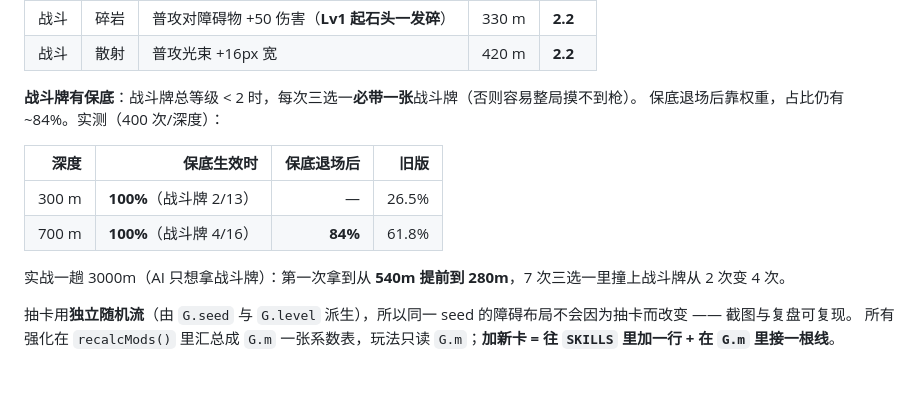
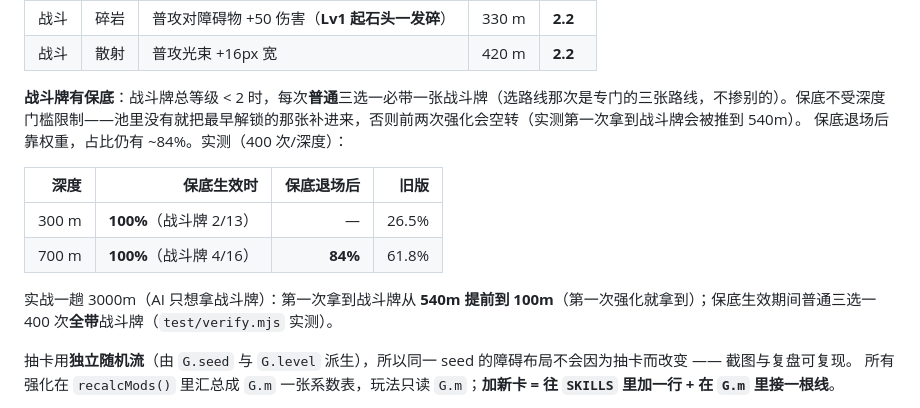
Before and after one commit to YBBCMG/sink, a Markdown page: README.md, the part around the change. Drawn GitHub-style; blank space fills up the shorter version.

Commit message:
publish README.md

```diff
--- a/README.md
+++ b/README.md
@@ -58,7 +58,7 @@
 | 战斗 | 碎岩 | 普攻对障碍物 +50 伤害（**Lv1 起石头一发碎**） | 330 m | **2.2** |
 | 战斗 | 散射 | 普攻光束 +16px 宽 | 420 m | **2.2** |
 
-**战斗牌有保底**：战斗牌总等级 < 2 时，每次三选一**必带一张**战斗牌（否则容易整局摸不到枪）。
+**战斗牌有保底**：战斗牌总等级 < 2 时，每次**普通**三选一必带一张战斗牌（选路线那次是专门的三张路线，不掺别的）。保底不受深度门槛限制——池里没有就把最早解锁的那张补进来，否则前两次强化会空转（实测第一次拿到战斗牌会被推到 540m）。
 保底退场后靠权重，占比仍有 ~84%。实测（400 次/深度）：
 
 | 深度 | 保底生效时 | 保底退场后 | 旧版 |
@@ -66,7 +66,7 @@
 | 300 m | **100%**（战斗牌 2/13） | — | 26.5% |
 | 700 m | **100%**（战斗牌 4/16） | **84%** | 61.8% |
 
-实战一趟 3000m（AI 只想拿战斗牌）：第一次拿到从 **540m 提前到 280m**，7 次三选一里撞上战斗牌从 2 次变 4 次。
+实战一趟 3000m（AI 只想拿战斗牌）：第一次拿到战斗牌从 **540m 提前到 100m**（第一次强化就拿到）；保底生效期间普通三选一 400 次**全带**战斗牌（`test/verify.mjs` 实测）。
 
 抽卡用**独立随机流**（由 `G.seed` 与 `G.level` 派生），所以同一 seed 的障碍布局不会因为抽卡而改变 —— 截图与复盘可复现。
 所有强化在 `recalcMods()` 里汇总成 `G.m` 一张系数表，玩法只读 `G.m`；**加新卡 = 往 `SKILLS` 里加一行 + 在 `G.m` 里接一根线**。
```
